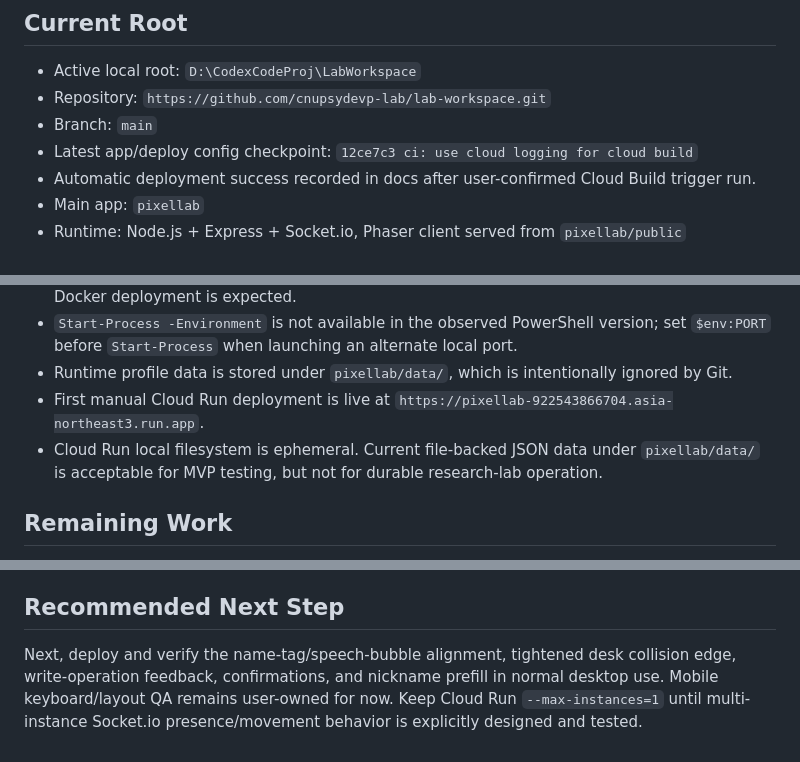
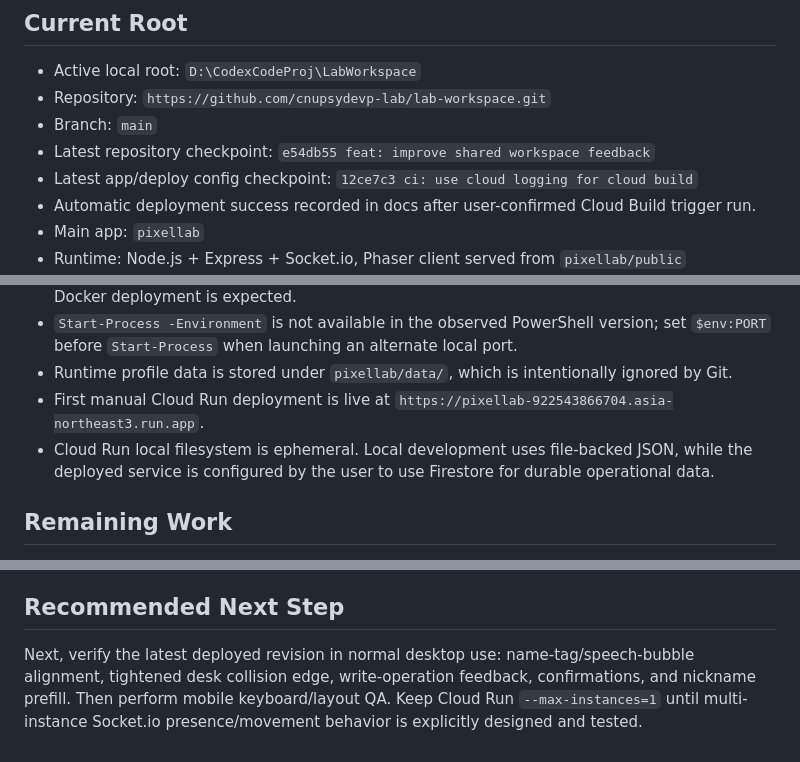
Before and after one commit to cnupsydevp-lab/lab-workspace, a Markdown page: PROJECT_STATUS.md, 3 parts joined by grey strips. Drawn GitHub-style.

```diff
--- a/PROJECT_STATUS.md
+++ b/PROJECT_STATUS.md
@@ -7,6 +7,7 @@ Last updated: 2026-06-20
 - Active local root: `D:\CodexCodeProj\LabWorkspace`
 - Repository: `https://github.com/cnupsydevp-lab/lab-workspace.git`
 - Branch: `main`
+- Latest repository checkpoint: `e54db55 feat: improve shared workspace feedback`
 - Latest app/deploy config checkpoint: `12ce7c3 ci: use cloud logging for cloud build`
 - Automatic deployment success recorded in docs after user-confirmed Cloud Build trigger run.
 - Main app: `pixellab`
@@ -174,7 +173,7 @@ Collaboration rule: do not automatically commit or push changes in this project.
 - `Start-Process -Environment` is not available in the observed PowerShell version; set `$env:PORT` before `Start-Process` when launching an alternate local port.
 - Runtime profile data is stored under `pixellab/data/`, which is intentionally ignored by Git.
 - First manual Cloud Run deployment is live at `https://pixellab-922543866704.asia-northeast3.run.app`.
-- Cloud Run local filesystem is ephemeral. Current file-backed JSON data under `pixellab/data/` is acceptable for MVP testing, but not for durable research-lab operation.
+- Cloud Run local filesystem is ephemeral. Local development uses file-backed JSON, while the deployed service is configured by the user to use Firestore for durable operational data.
 
 ## Remaining Work
 
@@ -227,4 +226,4 @@ Collaboration rule: do not automatically commit or push changes in this project.
 
 ## Recommended Next Step
 
-Next, deploy and verify the name-tag/speech-bubble alignment, tightened desk collision edge, write-operation feedback, confirmations, and nickname prefill in normal desktop use. Mobile keyboard/layout QA remains user-owned for now. Keep Cloud Run `--max-instances=1` until multi-instance Socket.io presence/movement behavior is explicitly designed and tested.
+Next, verify the latest deployed revision in normal desktop use: name-tag/speech-bubble alignment, tightened desk collision edge, write-operation feedback, confirmations, and nickname prefill. Then perform mobile keyboard/layout QA. Keep Cloud Run `--max-instances=1` until multi-instance Socket.io presence/movement behavior is explicitly designed and tested.
```
Also changed, not shown: other parts of PROJECT_STATUS.md (+6 -8 lines).
